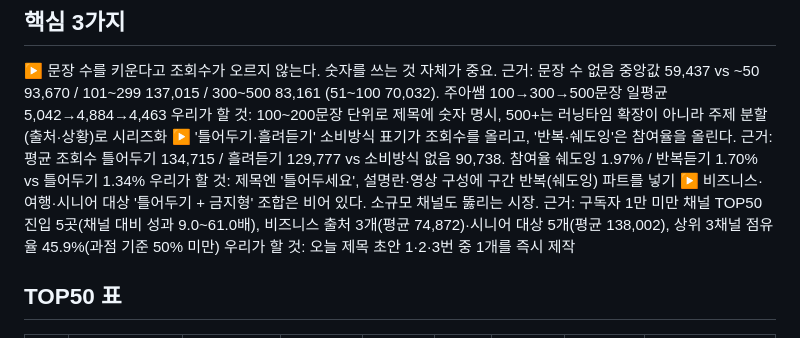
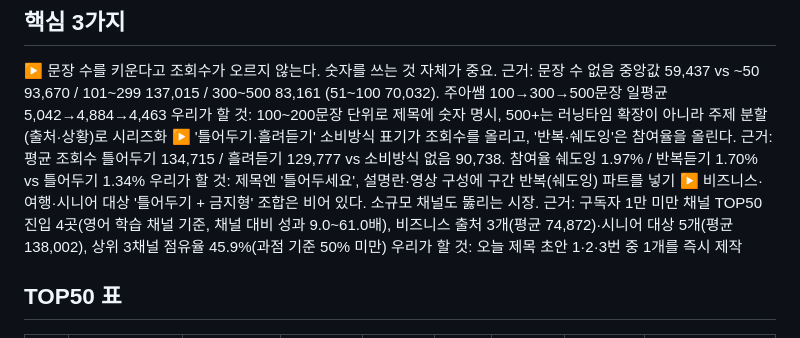
Before and after one commit to toplusdrive-hue/claudecode, a Markdown page: briefings/2026-11-05.md, the part around the change. Rendered like a GitHub page.

Commit message:
Fix emerging channel count in 2026-11-05 briefing
Co-Authored-By: Claude Sonnet 5.5 <noreply@anthropic.com>
Claude-Session: https://claude.ai/code/session_0169u3q1EoF7igKxPz6HsWNR

```diff
--- a/briefings/2026-11-05.md
+++ b/briefings/2026-11-05.md
@@ -15,7 +15,7 @@
    근거: 평균 조회수 틀어두기 134,715 / 흘려듣기 129,777 vs 소비방식 없음 90,738. 참여율 쉐도잉 1.97% / 반복듣기 1.70% vs 틀어두기 1.34%
    우리가 할 것: 제목엔 '틀어두세요', 설명란·영상 구성에 구간 반복(쉐도잉) 파트를 넣기
 ▶ 비즈니스·여행·시니어 대상 '틀어두기 + 금지형' 조합은 비어 있다. 소규모 채널도 뚫리는 시장.
-   근거: 구독자 1만 미만 채널 TOP50 진입 5곳(채널 대비 성과 9.0~61.0배), 비즈니스 출처 3개(평균 74,872)·시니어 대상 5개(평균 138,002), 상위 3채널 점유율 45.9%(과점 기준 50% 미만)
+   근거: 구독자 1만 미만 채널 TOP50 진입 4곳(영어 학습 채널 기준, 채널 대비 성과 9.0~61.0배), 비즈니스 출처 3개(평균 74,872)·시니어 대상 5개(평균 138,002), 상위 3채널 점유율 45.9%(과점 기준 50% 미만)
    우리가 할 것: 오늘 제목 초안 1·2·3번 중 1개를 즉시 제작
 
 ## TOP50 표
```
